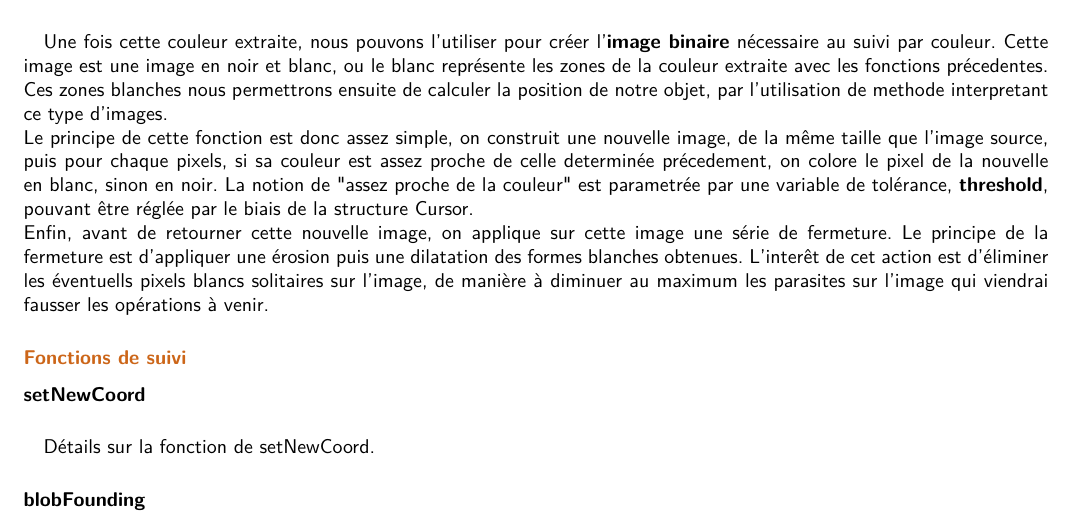
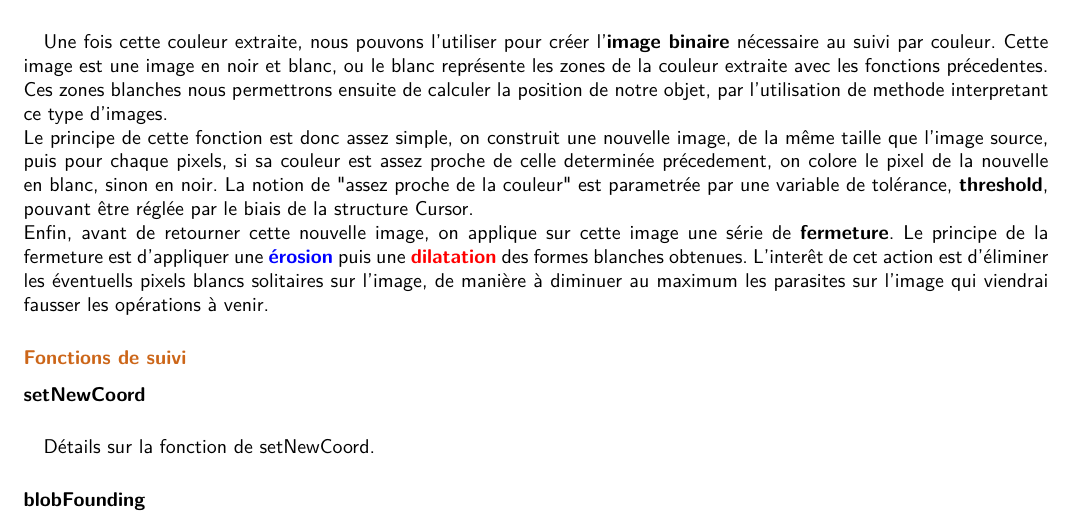
Before and after one commit to kbollini/dessin-realite-augmentee, a LaTeX document (documents/rapport/rapport.tex): part of page 22 of 38, cut so that both start at the same text. Compiled offline with pdfLaTeX.

Commit message:
et de la couleur

```diff
--- a/documents/rapport/rapport.tex
+++ b/documents/rapport/rapport.tex
@@ -323,7 +323,7 @@ Pour rappel, une forme est connexe si elle est faite d'un seul morceau, une comp
 						\paragraph{Binarisation} \paragraph{}
 							Une fois cette couleur extraite, nous pouvons l'utiliser pour créer l'\textbf{image binaire} nécessaire au suivi par couleur. Cette image est une image en noir et blanc, ou le blanc représente les zones de la couleur extraite avec les fonctions précedentes. Ces zones blanches nous permettrons ensuite de calculer la position de notre objet, par l'utilisation de methode interpretant ce type d'images.\\
 							Le principe de cette fonction est donc assez simple, on construit une nouvelle image, de la même taille que l'image source, puis pour chaque pixels, si sa couleur est assez proche de celle determinée précedement, on colore le pixel de la nouvelle en blanc, sinon en noir. La notion de "assez proche de la couleur" est parametrée par une variable de tolérance, \textbf{threshold}, pouvant être réglée par le biais de la structure Cursor.\\
-							Enfin, avant de retourner cette nouvelle image, on applique sur cette image une série de fermeture. Le principe de la fermeture est d'appliquer une érosion puis une dilatation des formes blanches obtenues. L'interêt de cet action est d'éliminer les éventuells pixels blancs solitaires sur l'image, de manière à diminuer au maximum les parasites sur l'image qui viendrai fausser les opérations à venir.
+							Enfin, avant de retourner cette nouvelle image, on applique sur cette image une série de \textbf{fermeture}. Le principe de la fermeture est d'appliquer une \textbf{\textcolor{blue}{érosion}} puis une \textbf{\textcolor{red}{dilatation}} des formes blanches obtenues. L'interêt de cet action est d'éliminer les éventuells pixels blancs solitaires sur l'image, de manière à diminuer au maximum les parasites sur l'image qui viendrai fausser les opérations à venir.
 					\subsubsection{\textcolor{orange}{Fonctions de suivi}}
 						\paragraph{setNewCoord} \paragraph{}
 						Détails sur la fonction de setNewCoord.
```
